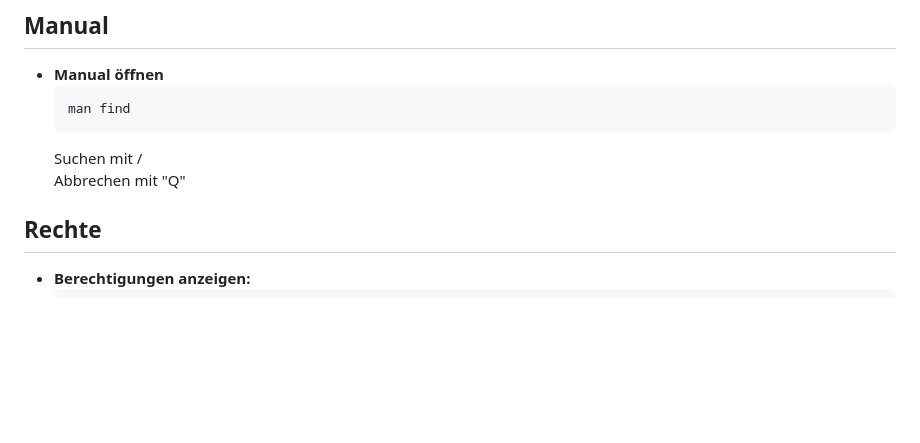
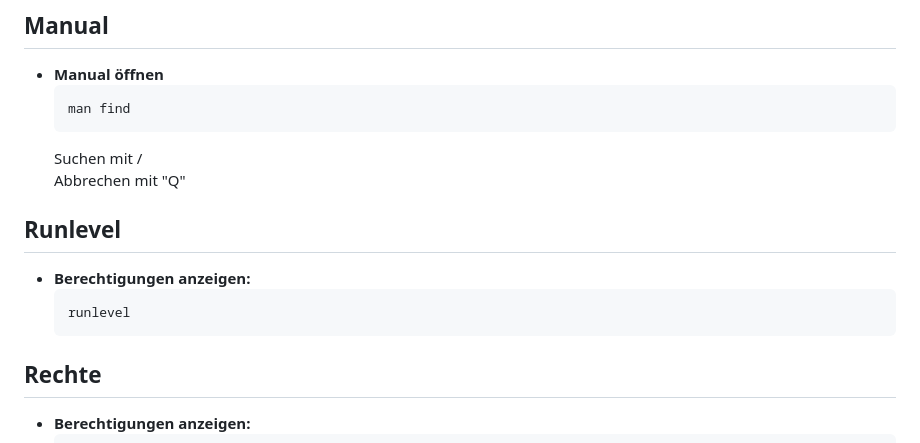
Before and after one commit to NikLuy/IpsoWork, a Markdown page: README.md, the part around the change. Rendered like a GitHub page; blank space fills up the shorter version.

````diff
--- a/README.md
+++ b/README.md
@@ -7,6 +7,12 @@
   ```
   Suchen mit /\
   Abbrechen mit "Q"
+
+## **Runlevel**
+- **Berechtigungen anzeigen:**
+  ```bash
+  runlevel
+  ```
 
 ## **Rechte**
 - **Berechtigungen anzeigen:**
````
